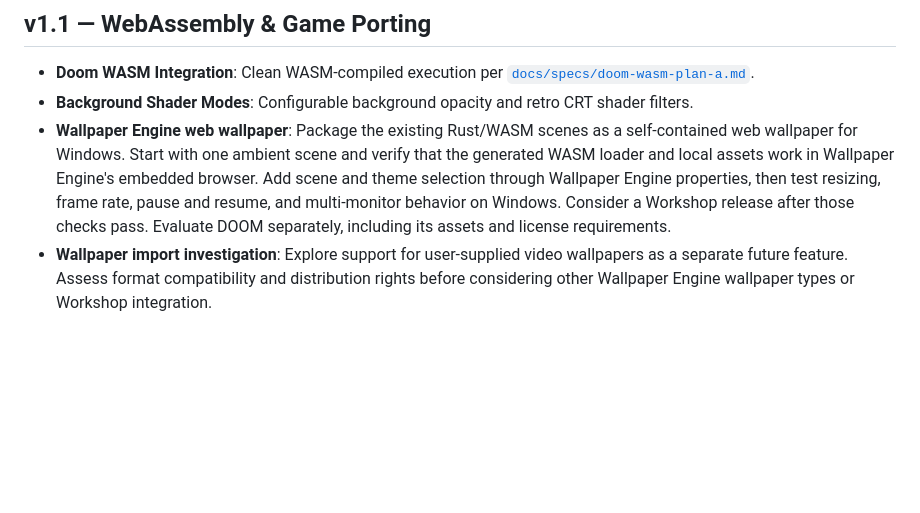
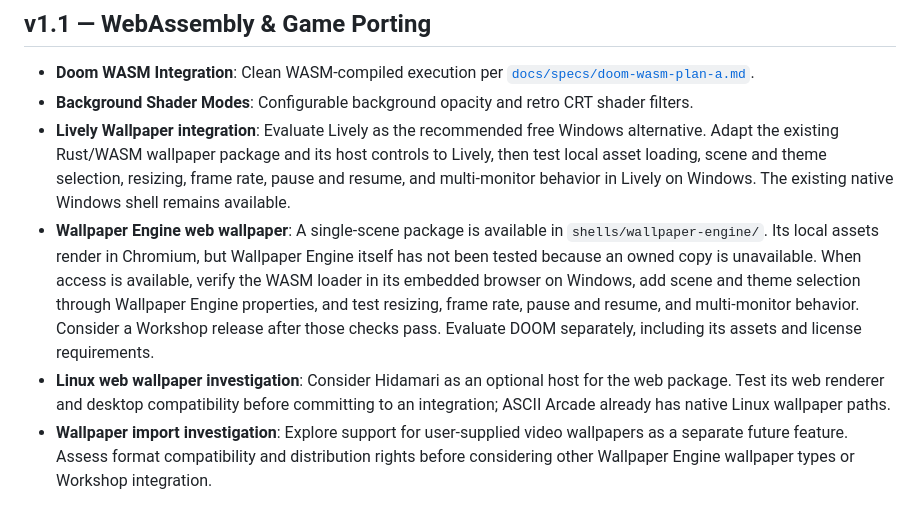
Before and after one commit to Builder106/ascii-arcade, a Markdown page: ROADMAP.md, the part around the change. Drawn GitHub-style; blank space fills up the shorter version.

Commit message:
docs: update wallpaper integration roadmap

```diff
--- a/ROADMAP.md
+++ b/ROADMAP.md
@@ -6,7 +6,9 @@ Terminal & browser ASCII gaming engine roadmap.
 
 - **Doom WASM Integration**: Clean WASM-compiled execution per [`docs/specs/doom-wasm-plan-a.md`](docs/specs/doom-wasm-plan-a.md).
 - **Background Shader Modes**: Configurable background opacity and retro CRT shader filters.
-- **Wallpaper Engine web wallpaper**: Package the existing Rust/WASM scenes as a self-contained web wallpaper for Windows. Start with one ambient scene and verify that the generated WASM loader and local assets work in Wallpaper Engine's embedded browser. Add scene and theme selection through Wallpaper Engine properties, then test resizing, frame rate, pause and resume, and multi-monitor behavior on Windows. Consider a Workshop release after those checks pass. Evaluate DOOM separately, including its assets and license requirements.
+- **Lively Wallpaper integration**: Evaluate Lively as the recommended free Windows alternative. Adapt the existing Rust/WASM wallpaper package and its host controls to Lively, then test local asset loading, scene and theme selection, resizing, frame rate, pause and resume, and multi-monitor behavior in Lively on Windows. The existing native Windows shell remains available.
+- **Wallpaper Engine web wallpaper**: A single-scene package is available in `shells/wallpaper-engine/`. Its local assets render in Chromium, but Wallpaper Engine itself has not been tested because an owned copy is unavailable. When access is available, verify the WASM loader in its embedded browser on Windows, add scene and theme selection through Wallpaper Engine properties, and test resizing, frame rate, pause and resume, and multi-monitor behavior. Consider a Workshop release after those checks pass. Evaluate DOOM separately, including its assets and license requirements.
+- **Linux web wallpaper investigation**: Consider Hidamari as an optional host for the web package. Test its web renderer and desktop compatibility before committing to an integration; ASCII Arcade already has native Linux wallpaper paths.
 - **Wallpaper import investigation**: Explore support for user-supplied video wallpapers as a separate future feature. Assess format compatibility and distribution rights before considering other Wallpaper Engine wallpaper types or Workshop integration.
 
 ## v1.2 — Game Library Expansion
```
